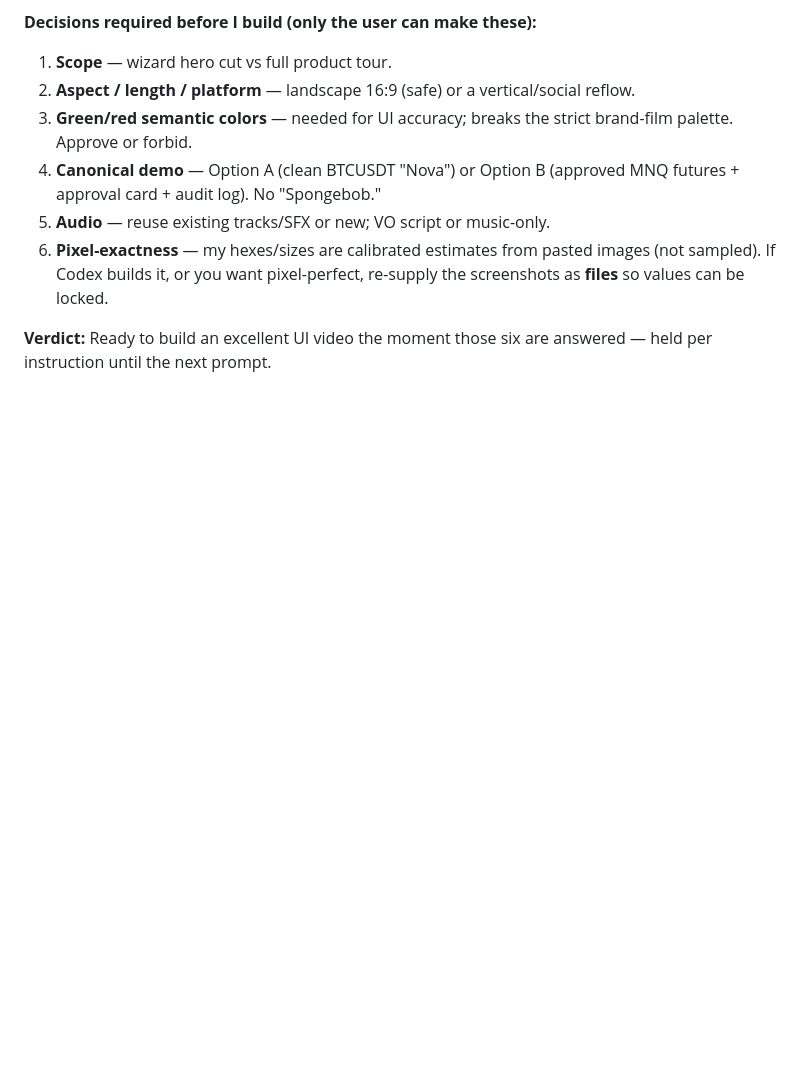
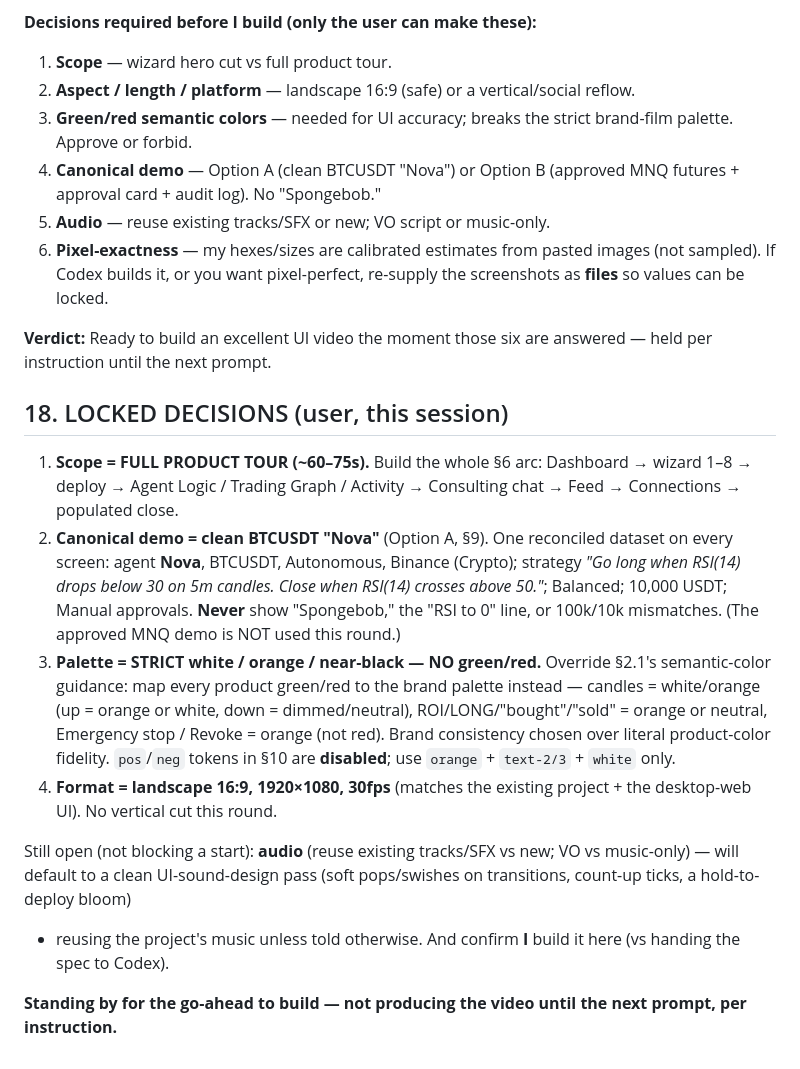
Before and after one commit to Dreny7/Jarvis-claude, a Markdown page: ecelon-demo/ECELON-UI-ANALYSIS.md, the part around the change. Rendered like a GitHub page; blank space fills up the shorter version.

Commit message:
Lock UI-video build decisions: full tour, Nova/BTCUSDT, strict palette, 16:9
Records the user's four decisions into the spec: full product tour (~60-75s);
canonical clean BTCUSDT "Nova" agent (no Spongebob/MNQ this round); strict
white/orange/black palette with green/red disabled (product semantic colors
mapped to brand); landscape 1920x1080 at 30fps.

Co-Authored-By: Claude Opus 4.8 <noreply@anthropic.com>
Claude-Session: https://claude.ai/code/session_011b1tZ5efhmWpEAU6PvuwZ2

```diff
--- a/ecelon-demo/ECELON-UI-ANALYSIS.md
+++ b/ecelon-demo/ECELON-UI-ANALYSIS.md
@@ -538,3 +538,33 @@ dataset (§9).
 
 **Verdict:** Ready to build an excellent UI video the moment those six are
 answered — held per instruction until the next prompt.
+
+## 18. LOCKED DECISIONS (user, this session)
+
+1. **Scope = FULL PRODUCT TOUR (~60–75s).** Build the whole §6 arc:
+   Dashboard → wizard 1–8 → deploy → Agent Logic / Trading Graph / Activity →
+   Consulting chat → Feed → Connections → populated close.
+2. **Canonical demo = clean BTCUSDT "Nova"** (Option A, §9). One reconciled
+   dataset on every screen: agent **Nova**, BTCUSDT, Autonomous, Binance
+   (Crypto); strategy *"Go long when RSI(14) drops below 30 on 5m candles.
+   Close when RSI(14) crosses above 50."*; Balanced; 10,000 USDT; Manual
+   approvals. **Never** show "Spongebob," the "RSI to 0" line, or 100k/10k
+   mismatches. (The approved MNQ demo is NOT used this round.)
+3. **Palette = STRICT white / orange / near-black — NO green/red.** Override
+   §2.1's semantic-color guidance: map every product green/red to the brand
+   palette instead — candles = white/orange (up = orange or white, down =
+   dimmed/neutral), ROI/LONG/"bought"/"sold" = orange or neutral, Emergency
+   stop / Revoke = orange (not red). Brand consistency chosen over literal
+   product-color fidelity. `pos`/`neg` tokens in §10 are **disabled**; use
+   `orange` + `text-2/3` + `white` only.
+4. **Format = landscape 16:9, 1920×1080, 30fps** (matches the existing
+   project + the desktop-web UI). No vertical cut this round.
+
+Still open (not blocking a start): **audio** (reuse existing tracks/SFX vs
+new; VO vs music-only) — will default to a clean UI-sound-design pass
+(soft pops/swishes on transitions, count-up ticks, a hold-to-deploy bloom)
++ reusing the project's music unless told otherwise. And confirm **I** build
+it here (vs handing the spec to Codex).
+
+**Standing by for the go-ahead to build — not producing the video until the
+next prompt, per instruction.**
```
